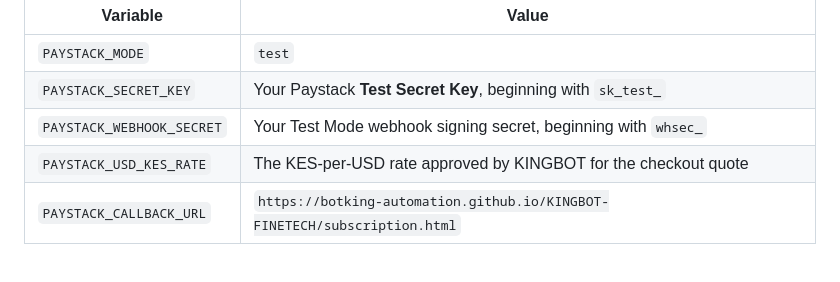
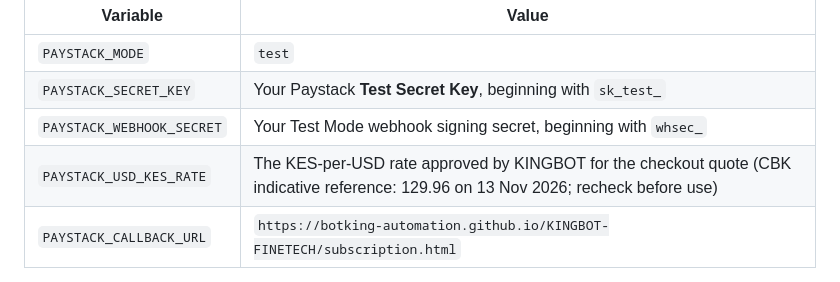
Before and after one commit to BOTKING-Automation/KINGBOT-FINETECH, a Markdown page: docs/PAYSTACK_TEST_MODE_SETUP.md, the part around the change. Drawn GitHub-style.

Commit message:
docs(payments): add dated CBK sandbox FX reference

```diff
--- a/docs/PAYSTACK_TEST_MODE_SETUP.md
+++ b/docs/PAYSTACK_TEST_MODE_SETUP.md
@@ -11,7 +11,7 @@ Open the existing KINGBOT API service in Render (not the static GitHub Pages sit
 | `PAYSTACK_MODE` | `test` |
 | `PAYSTACK_SECRET_KEY` | Your Paystack **Test Secret Key**, beginning with `sk_test_` |
 | `PAYSTACK_WEBHOOK_SECRET` | Your Test Mode webhook signing secret, beginning with `whsec_` |
-| `PAYSTACK_USD_KES_RATE` | The KES-per-USD rate approved by KINGBOT for the checkout quote |
+| `PAYSTACK_USD_KES_RATE` | The KES-per-USD rate approved by KINGBOT for the checkout quote (CBK indicative reference: 129.96 on 13 Nov 2026; recheck before use) |
 | `PAYSTACK_CALLBACK_URL` | `https://botking-automation.github.io/KINGBOT-FINETECH/subscription.html` |
 
 Do not put either secret in GitHub, the browser, source files, or chat. Do not configure a live key in this test integration. The card checkout remains disabled until the test secret, webhook secret, and rate are all present.
```
